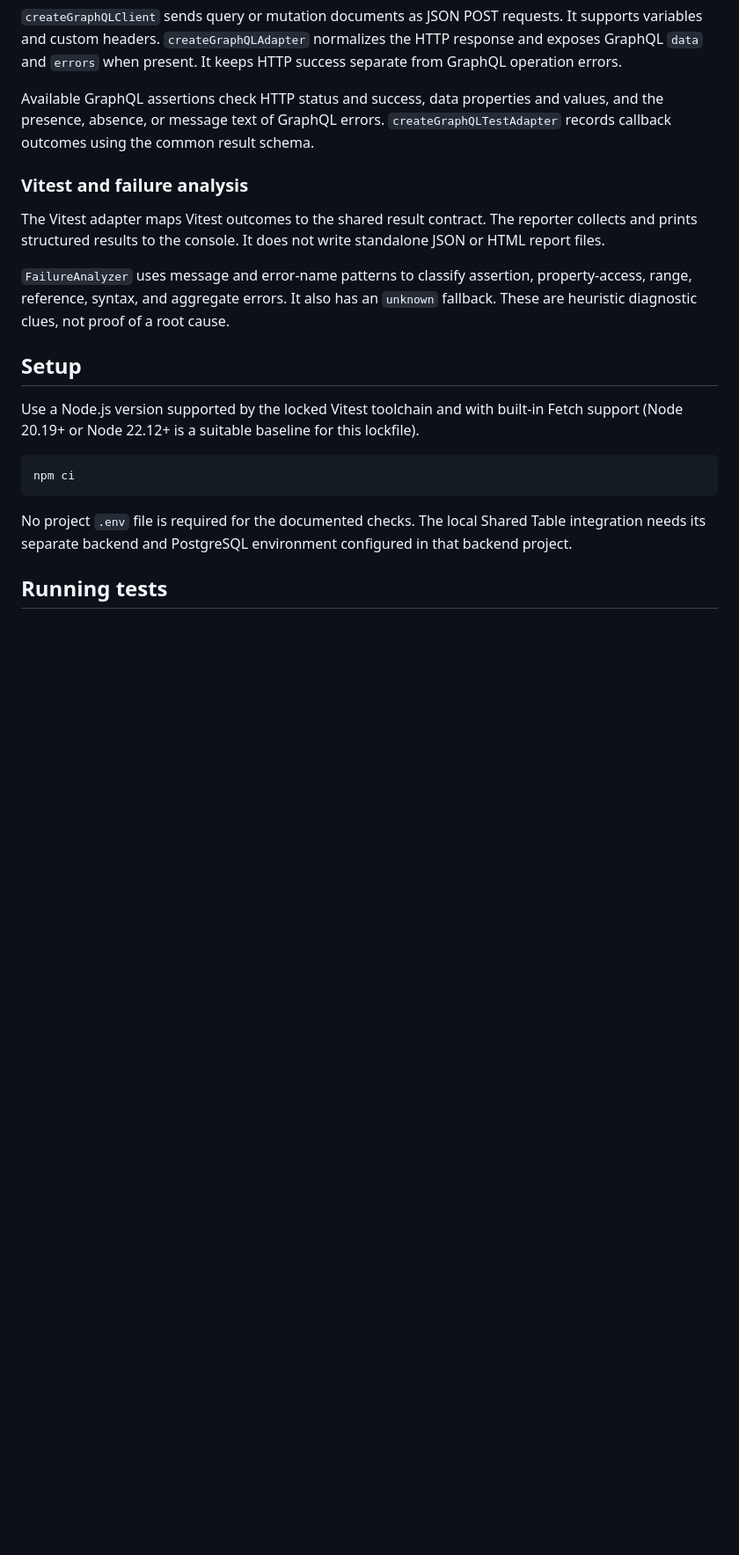
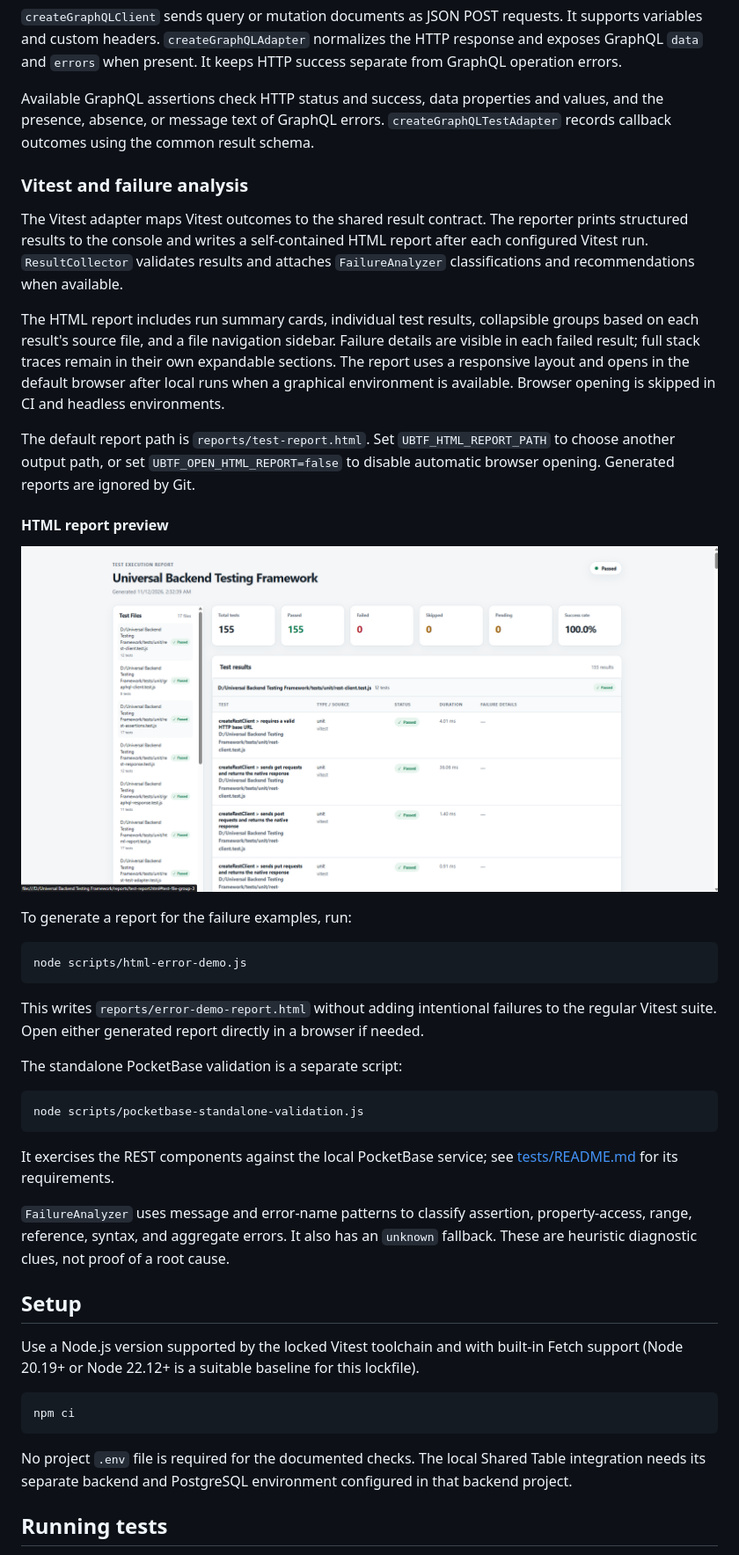
Before and after one commit to Sulimankk7/universal_backend_testing_framework, a Markdown page: README.md, the part around one of its changes. Shown at 88% size. Drawn GitHub-style; pictures changed too: assets/html-report-preview.png (added); blank space fills up the shorter version.

Commit message:
Update README and add HTML reporting features

````diff
--- a/README.md
+++ b/README.md
@@ -52,7 +56,31 @@ Available GraphQL assertions check HTTP status and success, data properties and
 
 ### Vitest and failure analysis
 
-The Vitest adapter maps Vitest outcomes to the shared result contract. The reporter collects and prints structured results to the console. It does not write standalone JSON or HTML report files.
+The Vitest adapter maps Vitest outcomes to the shared result contract. The reporter prints structured results to the console and writes a self-contained HTML report after each configured Vitest run. `ResultCollector` validates results and attaches `FailureAnalyzer` classifications and recommendations when available.
+
+The HTML report includes run summary cards, individual test results, collapsible groups based on each result's source file, and a file navigation sidebar. Failure details are visible in each failed result; full stack traces remain in their own expandable sections. The report uses a responsive layout and opens in the default browser after local runs when a graphical environment is available. Browser opening is skipped in CI and headless environments.
+
+The default report path is `reports/test-report.html`. Set `UBTF_HTML_REPORT_PATH` to choose another output path, or set `UBTF_OPEN_HTML_REPORT=false` to disable automatic browser opening. Generated reports are ignored by Git.
+
+#### HTML report preview
+
+![HTML Test Report](assets/html-report-preview.png)
+
+To generate a report for the failure examples, run:
+
+```bash
+node scripts/html-error-demo.js
+```
+
+This writes `reports/error-demo-report.html` without adding intentional failures to the regular Vitest suite. Open either generated report directly in a browser if needed.
+
+The standalone PocketBase validation is a separate script:
+
+```bash
+node scripts/pocketbase-standalone-validation.js
+```
+
+It exercises the REST components against the local PocketBase service; see [tests/README.md](tests/README.md) for its requirements.
 
 `FailureAnalyzer` uses message and error-name patterns to classify assertion, property-access, range, reference, syntax, and aggregate errors. It also has an `unknown` fallback. These are heuristic diagnostic clues, not proof of a root cause.
 
````
Also changed, not shown: other parts of README.md (+7 -13 lines), 11 other files.
